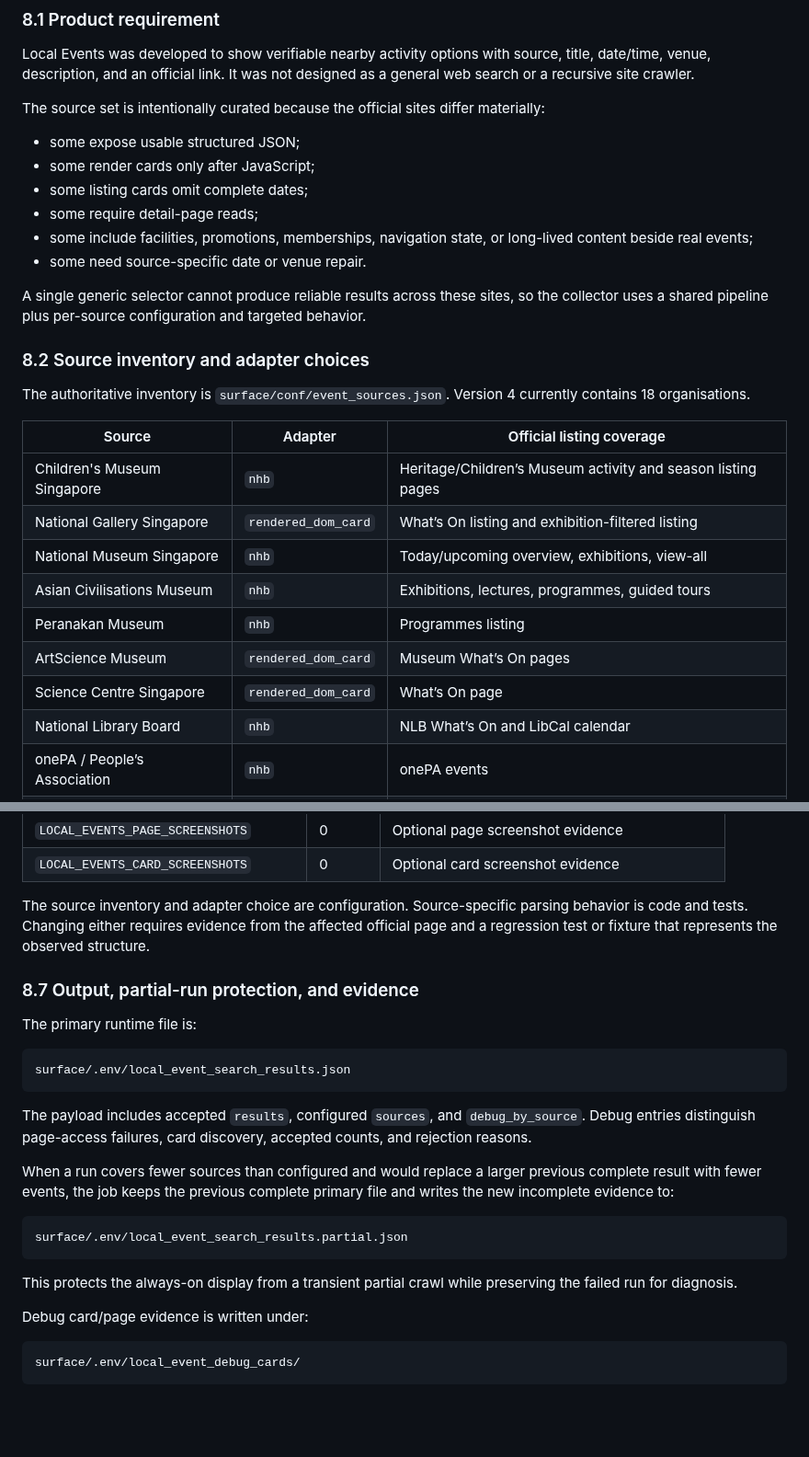
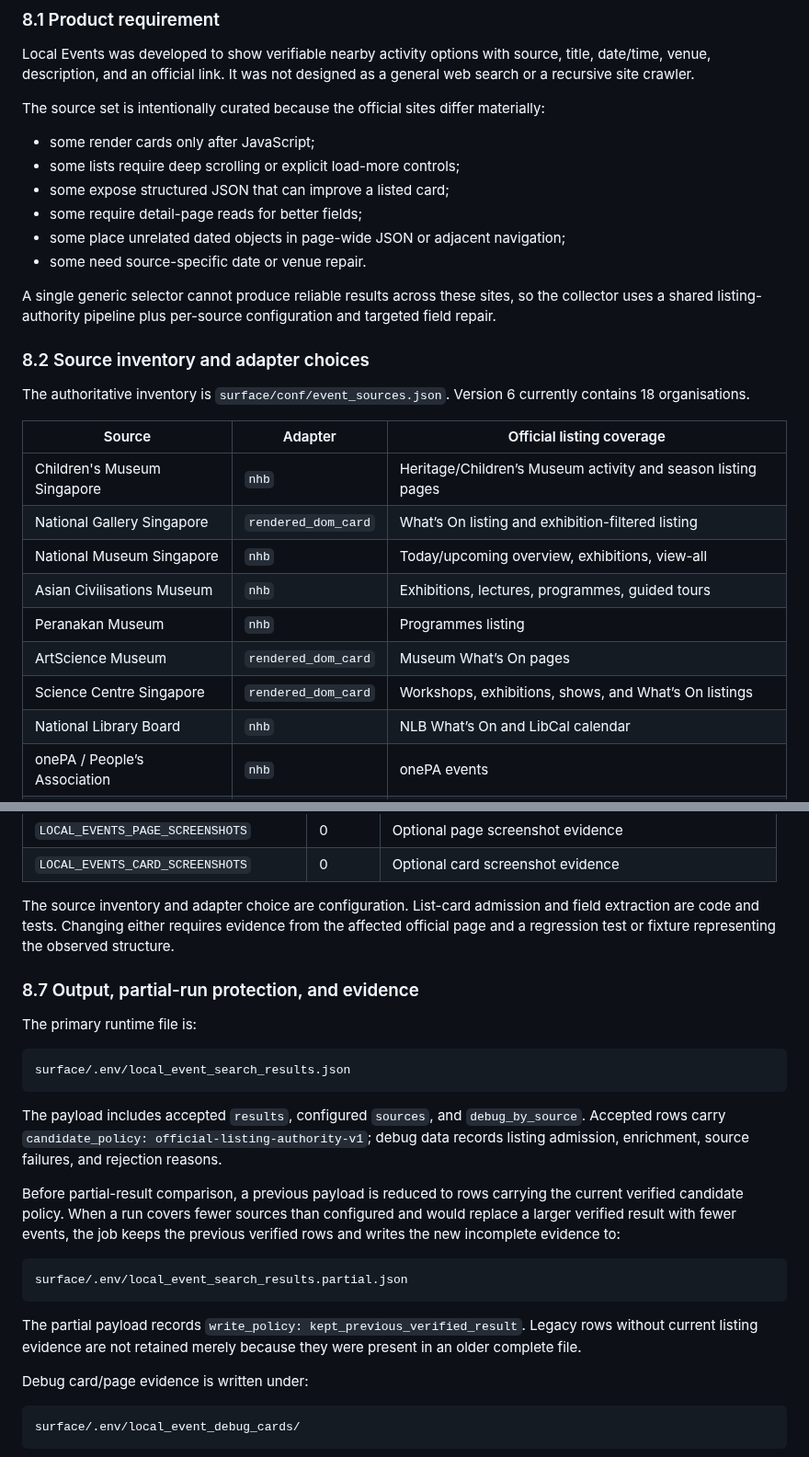
Before and after one commit to renchili/infoScreen, a Markdown page: docs/design.md, 2 parts joined by grey strips. Shown at 92% size. Drawn GitHub-style; blank space fills up the shorter version.

````diff
--- a/docs/design.md
+++ b/docs/design.md
@@ -191,18 +191,18 @@ Local Events was developed to show verifiable nearby activity options with sourc
 
 The source set is intentionally curated because the official sites differ materially:
 
-- some expose usable structured JSON;
 - some render cards only after JavaScript;
-- some listing cards omit complete dates;
-- some require detail-page reads;
-- some include facilities, promotions, memberships, navigation state, or long-lived content beside real events;
+- some lists require deep scrolling or explicit load-more controls;
+- some expose structured JSON that can improve a listed card;
+- some require detail-page reads for better fields;
+- some place unrelated dated objects in page-wide JSON or adjacent navigation;
 - some need source-specific date or venue repair.
 
-A single generic selector cannot produce reliable results across these sites, so the collector uses a shared pipeline plus per-source configuration and targeted behavior.
+A single generic selector cannot produce reliable results across these sites, so the collector uses a shared listing-authority pipeline plus per-source configuration and targeted field repair.
 
 ### 8.2 Source inventory and adapter choices
 
-The authoritative inventory is `surface/conf/event_sources.json`. Version 4 currently contains 18 organisations.
+The authoritative inventory is `surface/conf/event_sources.json`. Version 6 currently contains 18 organisations.
 
 | Source | Adapter | Official listing coverage |
 | --- | --- | --- |
@@ -212,7 +212,7 @@ The authoritative inventory is `surface/conf/event_sources.json`. Version 4 curr
 | Asian Civilisations Museum | `nhb` | Exhibitions, lectures, programmes, guided tours |
 | Peranakan Museum | `nhb` | Programmes listing |
 | ArtScience Museum | `rendered_dom_card` | Museum What’s On pages |
-| Science Centre Singapore | `rendered_dom_card` | What’s On page |
+| Science Centre Singapore | `rendered_dom_card` | Workshops, exhibitions, shows, and What’s On listings |
 | National Library Board | `nhb` | NLB What’s On and LibCal calendar |
 | onePA / People’s Association | `nhb` | onePA events |
 | SAFRA | `rendered_dom_card` | SAFRA What’s On |
@@ -294,7 +292,7 @@ These are not frontend exceptions. They are collector behavior because the API,
 | `LOCAL_EVENTS_PAGE_SCREENSHOTS` | 0 | Optional page screenshot evidence |
 | `LOCAL_EVENTS_CARD_SCREENSHOTS` | 0 | Optional card screenshot evidence |
 
-The source inventory and adapter choice are configuration. Source-specific parsing behavior is code and tests. Changing either requires evidence from the affected official page and a regression test or fixture that represents the observed structure.
+The source inventory and adapter choice are configuration. List-card admission and field extraction are code and tests. Changing either requires evidence from the affected official page and a regression test or fixture representing the observed structure.
 
 ### 8.7 Output, partial-run protection, and evidence
 
@@ -304,15 +302,15 @@ The primary runtime file is:
 surface/.env/local_event_search_results.json
 ```
 
-The payload includes accepted `results`, configured `sources`, and `debug_by_source`. Debug entries distinguish page-access failures, card discovery, accepted counts, and rejection reasons.
+The payload includes accepted `results`, configured `sources`, and `debug_by_source`. Accepted rows carry `candidate_policy: official-listing-authority-v1`; debug data records listing admission, enrichment, source failures, and rejection reasons.
 
-When a run covers fewer sources than configured and would replace a larger previous complete result with fewer events, the job keeps the previous complete primary file and writes the new incomplete evidence to:
+Before partial-result comparison, a previous payload is reduced to rows carrying the current verified candidate policy. When a run covers fewer sources than configured and would replace a larger verified result with fewer events, the job keeps the previous verified rows and writes the new incomplete evidence to:
 
 ```text
 surface/.env/local_event_search_results.partial.json
 ```
 
-This protects the always-on display from a transient partial crawl while preserving the failed run for diagnosis.
+The partial payload records `write_policy: kept_previous_verified_result`. Legacy rows without current listing evidence are not retained merely because they were present in an older complete file.
 
 Debug card/page evidence is written under:
 
````
Also changed, not shown: other parts of docs/design.md (+36 -37 lines).
